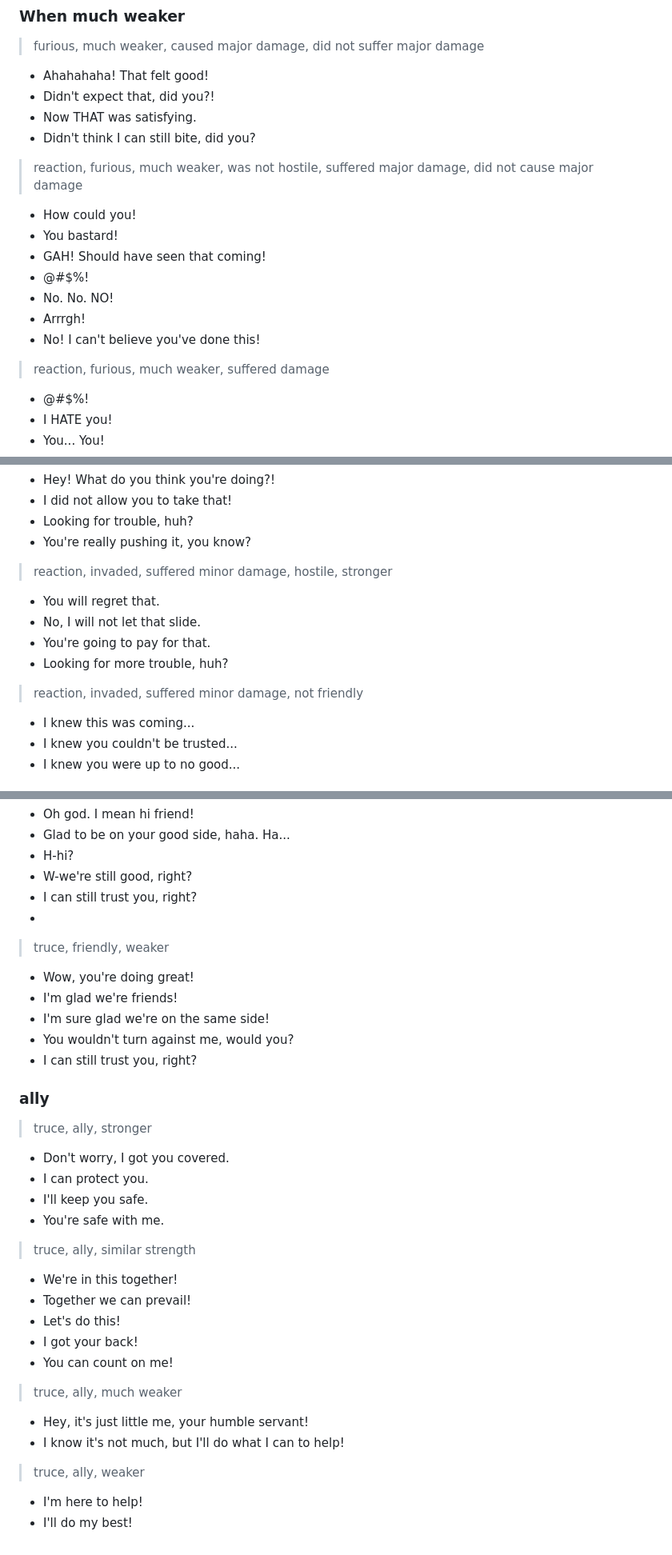
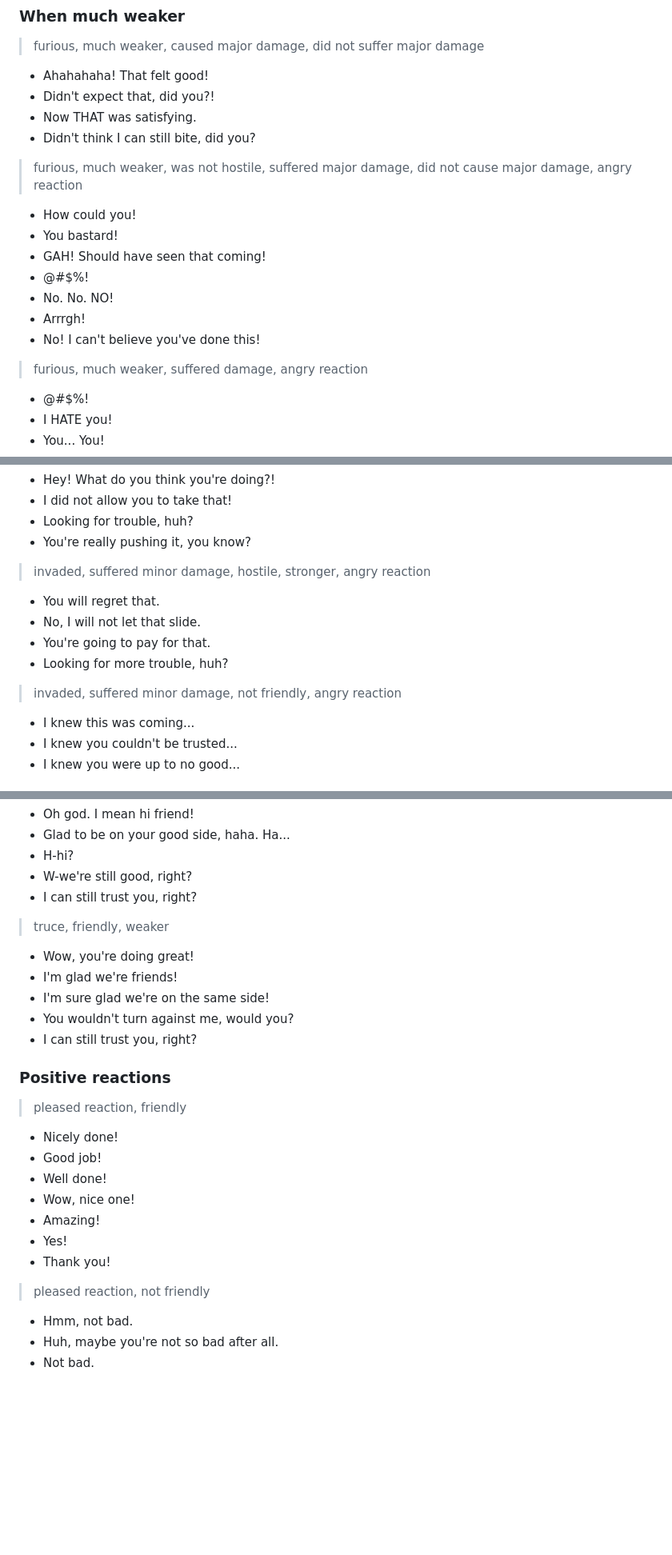
Before and after one commit to michal-bures/konkr_data, a Markdown page: ai-chatter/default.md, 3 parts joined by grey strips. Shown at 80% size. GitHub-like rendering; blank space fills up the shorter version.

```diff
--- a/ai-chatter/default.md
+++ b/ai-chatter/default.md
@@ -47,7 +47,7 @@ konkr.aichatter.v1 *<-- don't remove this line, it's used to indicate the file t
 - Now THAT was satisfying.
 - Didn't think I can still bite, did you?
 
-> reaction, furious, much weaker, was not hostile, suffered major damage, did not cause major damage
+> furious, much weaker, was not hostile, suffered major damage, did not cause major damage, angry reaction
 - How could you!
 - You bastard!
 - GAH! Should have seen that coming!
@@ -56,7 +56,7 @@ konkr.aichatter.v1 *<-- don't remove this line, it's used to indicate the file t
 - Arrrgh!
 - No! I can't believe you've done this!
 
-> reaction, furious, much weaker, suffered damage
+> furious, much weaker, suffered damage, angry reaction
 - @#$%!
 - I HATE you!
 - You... You!
@@ -244,13 +243,13 @@ konkr.aichatter.v1 *<-- don't remove this line, it's used to indicate the file t
 - Looking for trouble, huh?
 - You're really pushing it, you know?
 
-> reaction, invaded, suffered minor damage, hostile, stronger
+> invaded, suffered minor damage, hostile, stronger, angry reaction
 - You will regret that.
 - No, I will not let that slide.
 - You're going to pay for that.
 - Looking for more trouble, huh?
 
-> reaction, invaded, suffered minor damage, not friendly
+> invaded, suffered minor damage, not friendly, angry reaction
 - I knew this was coming...
 - I knew you couldn't be trusted...
 - I knew you were up to no good...
@@ -680,7 +700,7 @@ konkr.aichatter.v1 *<-- don't remove this line, it's used to indicate the file t
 - H-hi?
 - W-we're still good, right?
 - I can still trust you, right?
--
+
 > truce, friendly, weaker
 - Wow, you're doing great!
 - I'm glad we're friends!
@@ -688,25 +708,18 @@ konkr.aichatter.v1 *<-- don't remove this line, it's used to indicate the file t
 - You wouldn't turn against me, would you?
 - I can still trust you, right?
 
+### Positive reactions
 
-### ally
-> truce, ally, stronger
-- Don't worry, I got you covered.
-- I can protect you.
-- I'll keep you safe.
-- You're safe with me.
+> pleased reaction, friendly
+- Nicely done!
+- Good job!
+- Well done!
+- Wow, nice one!
+- Amazing!
+- Yes!
+- Thank you!
 
-> truce, ally, similar strength
-- We're in this together!
-- Together we can prevail!
-- Let's do this!
-- I got your back!
-- You can count on me!
-
-> truce, ally, much weaker
-- Hey, it's just little me, your humble servant!
-- I know it's not much, but I'll do what I can to help!
-
-> truce, ally, weaker
-- I'm here to help!
-- I'll do my best!
+> pleased reaction, not friendly
+- Hmm, not bad.
+- Huh, maybe you're not so bad after all.
+- Not bad.
```
Also changed, not shown: other parts of ai-chatter/default.md (+41 -21 lines).
